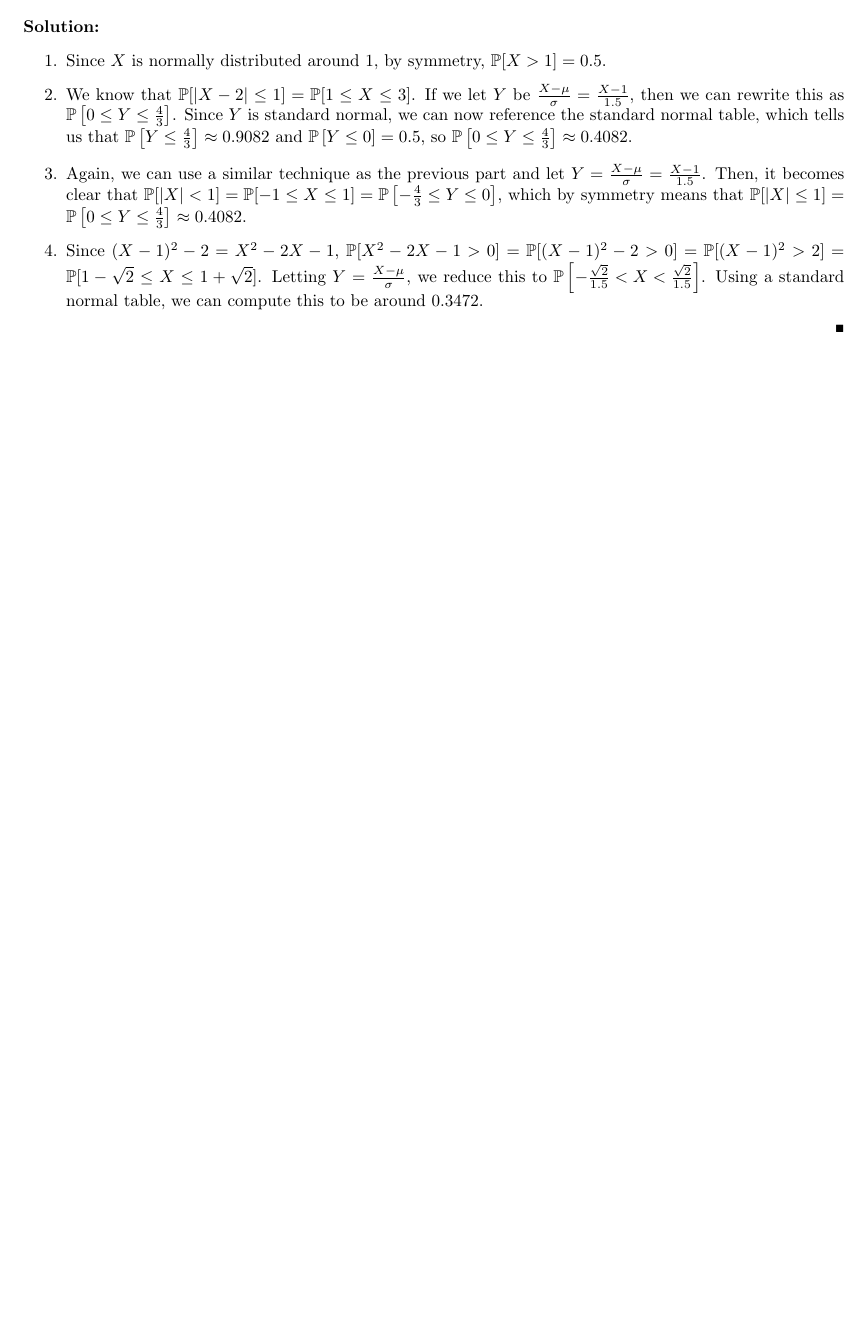
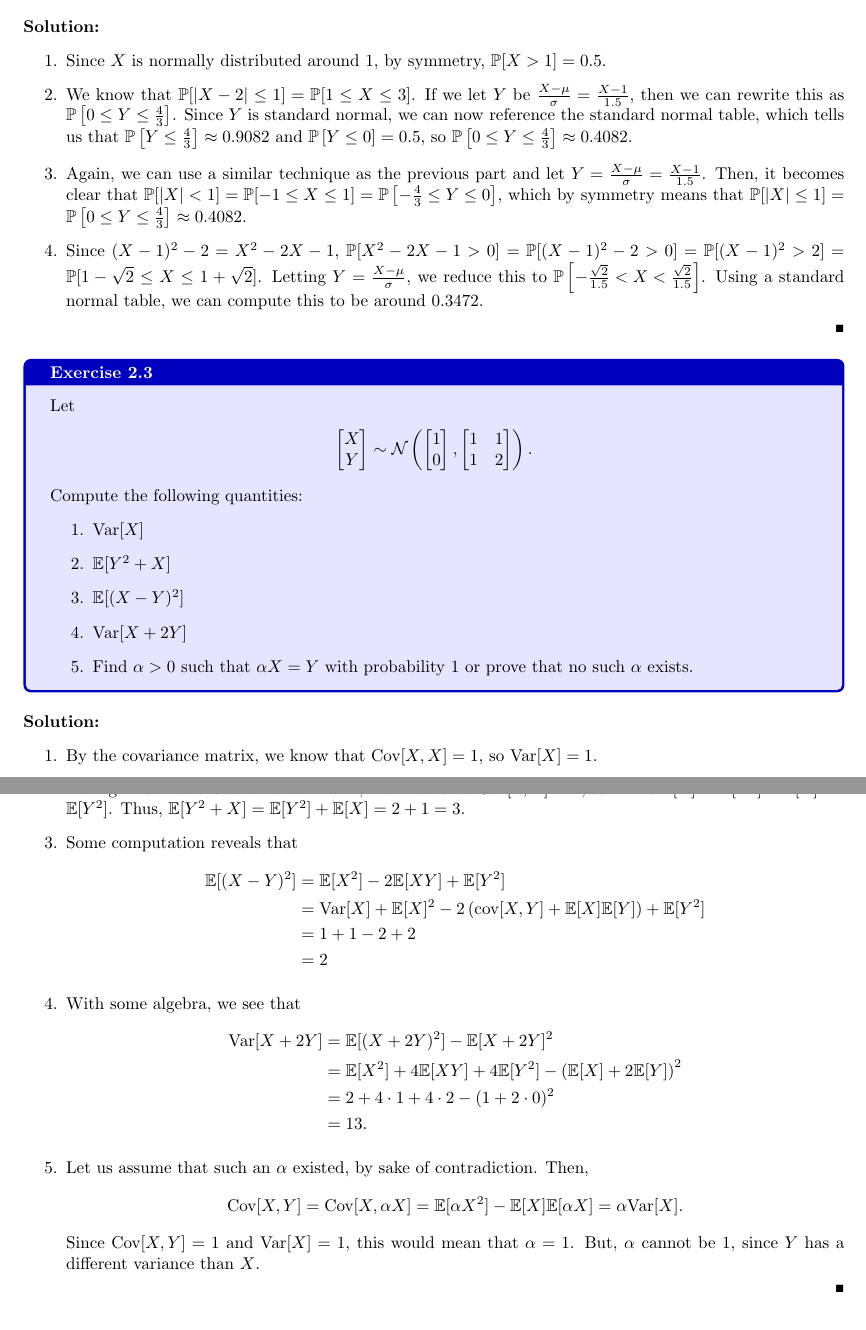
Before and after one commit to MariaChrysafis/Schoolwork, a LaTeX problem sheet (18.650/pset1/main.tex): part of page 6 of 6 before the commit and two parts of pages 6 and 7 of 7 after it, the two joined at a grey line, cut so that both start at the same text, the shorter picture padded with empty space. The pictures show the PDF file 18.650/pset1/main.pdf that the author committed with the source.

Commit message:
added exercise 2.3

```diff
--- a/18.650/pset1/main.tex
+++ b/18.650/pset1/main.tex
@@ -267,3 +267,5 @@ Let $X \sim \mathcal{N}(1, 2.25)$. Compute the following probabilities (show you
 		\item[4.] Since $(X - 1)^2 - 2 = X^2 - 2X - 1$, $\mathbb{P}[X^2 - 2X - 1 > 0] = \mathbb{P}[(X - 1)^2 - 2 > 0] = \mathbb{P}[(X - 1)^2 > 2] = \mathbb{P}[1 - \sqrt{2} \le X \le 1 + \sqrt{2}]$. Letting $Y = \frac{X - \mu}{\sigma}$, we reduce this to $\mathbb{P}\left[-\frac{\sqrt{2}}{1.5} < X < \frac{\sqrt{2}}{1.5}\right]$. Using a standard normal table, we can compute this to be around $0.3472$.
 	\end{itemize}
 \end{Solution}
+\begin{Exercise}
+	Let
@@ -270 +279,38 @@ Let $X \sim \mathcal{N}(1, 2.25)$. Compute the following probabilities (show you
+				1 & 1 \\ 1 & 2
+			\end{bmatrix}
+		\right).
+	\end{align*}
+	Compute the following quantities:
+	\begin{itemize}
+		\item[1.] $\text{Var}[X]$
+		\item[2.] $\mathbb{E}[Y^2 + X]$
+		\item[3.] $\mathbb{E}[(X - Y)^2]$
+		\item[4.] $\text{Var}[X + 2Y]$
+		\item[5.] Find $\alpha > 0$ such that $\alpha X = Y$ with probability $1$ or prove that no such $\alpha$ exists.
+	\end{itemize}
+\end{Exercise}
+\begin{Solution}
+	\begin{itemize}
+		\item[1.] By the covariance matrix, we know that $\text{Cov}[X, X] = 1$, so $\text{Var}[X] = 1.$
+		\item[2.] Taking a look at the covariance matrix, we know that $\text{Cov}[Y, Y] = 2$, so $2 = \text{Var}[Y] = \mathbb{E}[Y^2] - \mathbb{E}[Y]^2 = \mathbb{E}[Y^2]$. Thus, $\mathbb{E}[Y^2 + X] = \mathbb{E}[Y^2] + \mathbb{E}[X] = 2 + 1 = 3.$
+		\item[3.] Some computation reveals that
+			\begin{align*}
+				\mathbb{E}[(X - Y)^2] &= \mathbb{E}[X^2] - 2 \mathbb{E}[XY] + \mathbb{E}[Y^2] \\ &= \text{Var}[X] + \mathbb{E}[X]^2 - 2 \left( \text{cov}[X, Y] + \mathbb{E}[X] \mathbb{E}[Y] \right) + \mathbb{E}[Y^2] \\
+				&= 1 + 1 - 2 + 2 \\
+					&= 2
+			\end{align*}
+		\item[4.] With some algebra, we see that
+			\begin{align*}
+				\text{Var}[X + 2Y] &= \mathbb{E}[(X + 2Y)^2] - \mathbb{E}[X + 2Y]^2
+						\\ &= \mathbb{E}[X^2] + 4 \mathbb{E}[XY] + 4\mathbb{E}[Y^2] - \left( \mathbb{E}[X] + 2 \mathbb{E}[Y] \right)^2
+						\\ &= 2 + 4 \cdot 1 + 4 \cdot 2 - (1 + 2 \cdot 0)^2
+						\\ &= 13.
+			\end{align*}
+		\item[5.] Let us assume that such an $\alpha$ existed, by sake of contradiction. Then,
+			\begin{align*}
+				\text{Cov}[X, Y] = \text{Cov}[X, \alpha X] = \mathbb{E}[\alpha X^2] - \mathbb{E}[X] \mathbb{E}[\alpha X] = \alpha \text{Var}[X].
+			\end{align*}
+			Since $\text{Cov}[X, Y] = 1$ and $\text{Var}[X]= 1$, this would mean that $\alpha = 1$. But, $\alpha$ cannot be $1$, since $Y$ has a different variance than $X$.
+	\end{itemize}
+\end{Solution}
 \end{document}
```
Also changed, not shown: 18.650/pset1/main.pdf, 18.650/pset1/main.tex (7 more changed lines), 4 other files.
